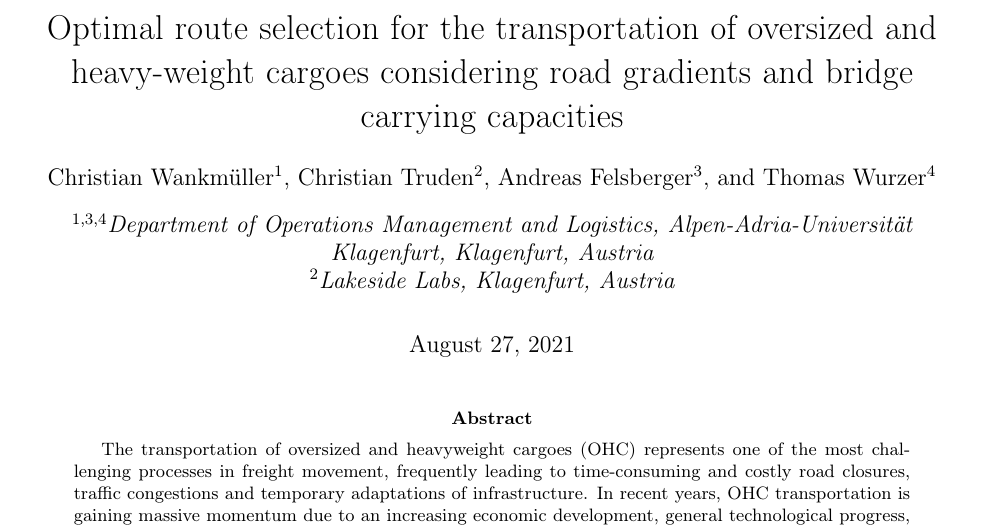
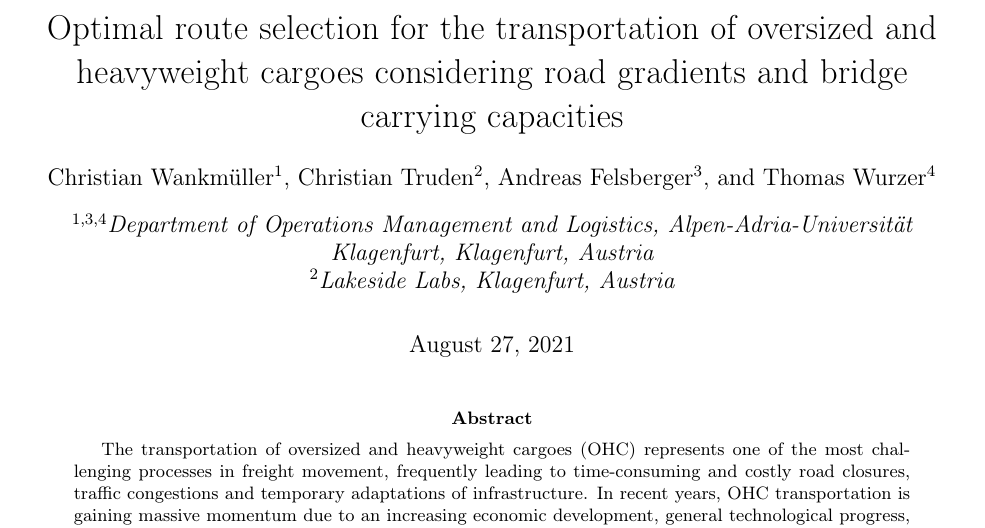
Before and after one commit to AAU-P-L/BridgeCapacitiesManuscript, a LaTeX paper (manuscript/main.tex): part of page 1 of 8, cut so that both start at the same text. Compiled offline with pdfLaTeX.

Commit message:
Update_title

```diff
--- a/manuscript/main.tex
+++ b/manuscript/main.tex
@@ -3,7 +3,7 @@
 \input{imports/importsCommands.tex}
 
 
-\title{Optimal route selection for the transportation of oversized and heavy-weight cargoes considering road gradients and bridge carrying capacities
+\title{Optimal route selection for the transportation of oversized and heavyweight cargoes considering road gradients and bridge carrying capacities
 }
 %Finding the optimal fleet size and mix for
 %grocery home delivery services
```
